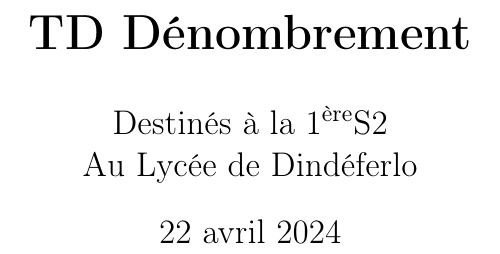
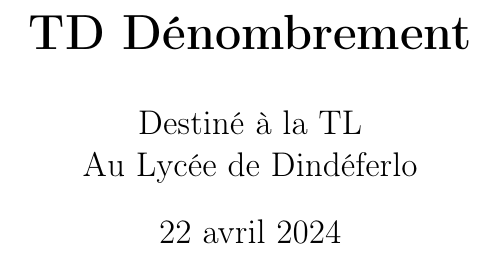
Before and after one commit to patheGobel/Tle, a LaTeX document (TDDenombrement.tex): part of page 1 of 7, cut so that both start at the same text. Compiled offline with pdfLaTeX.

Commit message:
modification du titre

```diff
--- a/TDDenombrement.tex
+++ b/TDDenombrement.tex
@@ -18,7 +18,7 @@
 \usepackage{amsfonts}
 \usepackage{amssymb}
 \usepackage{tkz-tab}
-\author{Destinés à la 1\textsuperscript{ère}S2\\Au Lycée de Dindéferlo}
+\author{Destiné à la TL\\Au Lycée de Dindéferlo}
 \title{\textbf{TD Dénombrement}}
 \date{\today}
 \usepackage{tikz}
```
